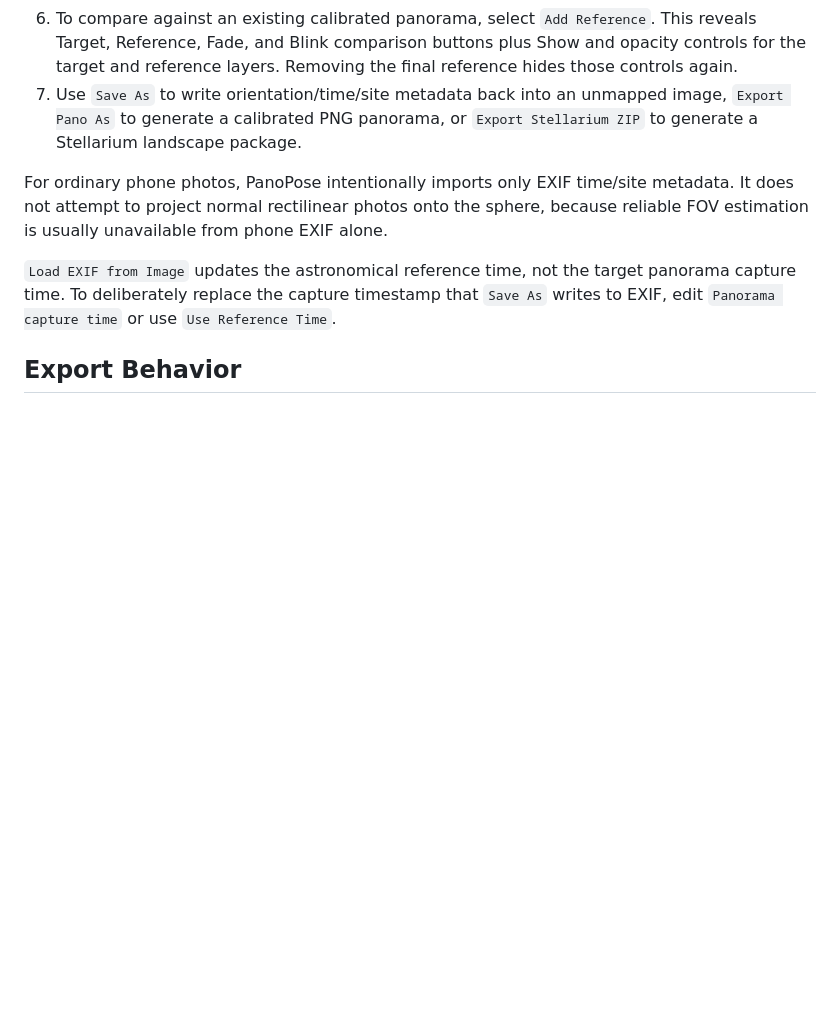
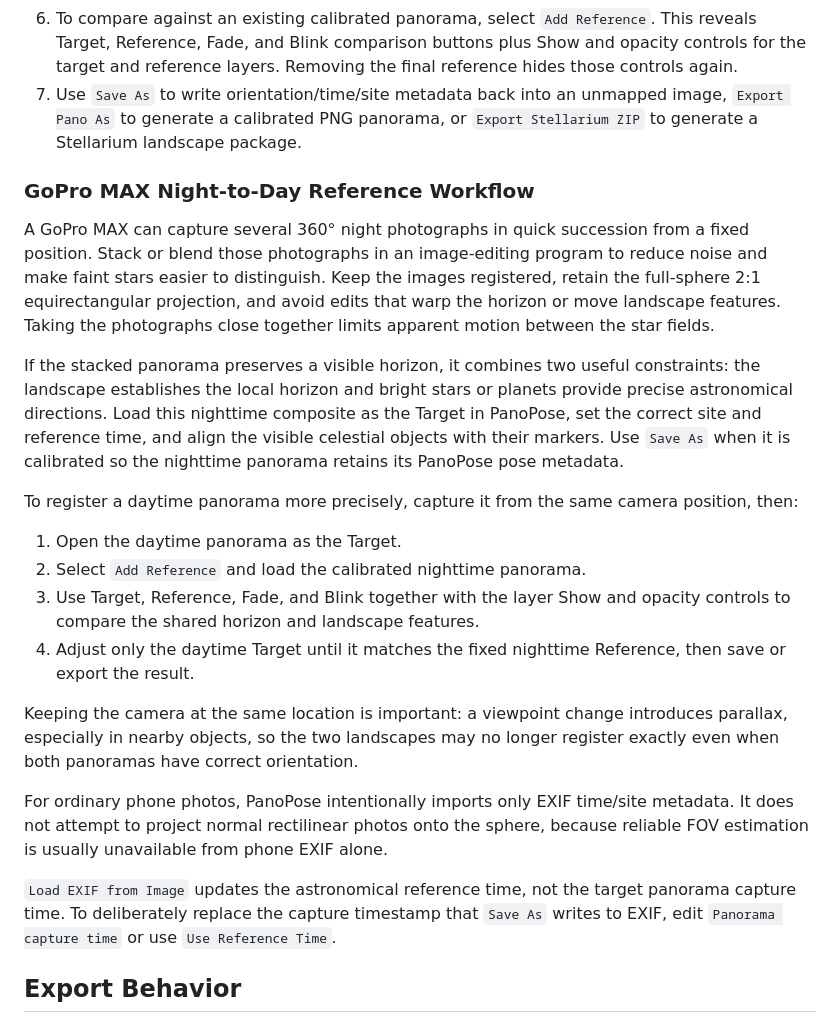
Before and after one commit to arturormk/panopose-rust, a Markdown page: README.md, the part around the change. GitHub-like rendering; blank space fills up the shorter version.

Commit message:
Document stacked GoPro night reference workflow
Explain how to capture several GoPro MAX 360 night photos in quick succession and stack or blend them to reduce noise and reveal faint stars while preserving the full-sphere equirectangular geometry.

Describe calibrating the resulting nighttime panorama from its visible horizon and celestial markers, saving its pose metadata, and using it as a fixed Reference to register a daytime Target from the same viewpoint. Note the parallax risk when camera positions differ.

```diff
--- a/README.md
+++ b/README.md
@@ -50,6 +50,21 @@ The source of truth for the original product direction is [docs/BLUEPRINT.md](do
 5. Switch to `Align Target` and drag the image of the Sun onto PanoPose's Sun marker. The grabbed image direction stays under the cursor, including during diagonal drags.
 6. To compare against an existing calibrated panorama, select `Add Reference`. This reveals Target, Reference, Fade, and Blink comparison buttons plus Show and opacity controls for the target and reference layers. Removing the final reference hides those controls again.
 7. Use `Save As` to write orientation/time/site metadata back into an unmapped image, `Export Pano As` to generate a calibrated PNG panorama, or `Export Stellarium ZIP` to generate a Stellarium landscape package.
+
+### GoPro MAX Night-to-Day Reference Workflow
+
+A GoPro MAX can capture several 360° night photographs in quick succession from a fixed position. Stack or blend those photographs in an image-editing program to reduce noise and make faint stars easier to distinguish. Keep the images registered, retain the full-sphere 2:1 equirectangular projection, and avoid edits that warp the horizon or move landscape features. Taking the photographs close together limits apparent motion between the star fields.
+
+If the stacked panorama preserves a visible horizon, it combines two useful constraints: the landscape establishes the local horizon and bright stars or planets provide precise astronomical directions. Load this nighttime composite as the Target in PanoPose, set the correct site and reference time, and align the visible celestial objects with their markers. Use `Save As` when it is calibrated so the nighttime panorama retains its PanoPose pose metadata.
+
+To register a daytime panorama more precisely, capture it from the same camera position, then:
+
+1. Open the daytime panorama as the Target.
+2. Select `Add Reference` and load the calibrated nighttime panorama.
+3. Use Target, Reference, Fade, and Blink together with the layer Show and opacity controls to compare the shared horizon and landscape features.
+4. Adjust only the daytime Target until it matches the fixed nighttime Reference, then save or export the result.
+
+Keeping the camera at the same location is important: a viewpoint change introduces parallax, especially in nearby objects, so the two landscapes may no longer register exactly even when both panoramas have correct orientation.
 
 For ordinary phone photos, PanoPose intentionally imports only EXIF time/site metadata. It does not attempt to project normal rectilinear photos onto the sphere, because reliable FOV estimation is usually unavailable from phone EXIF alone.
 
```
